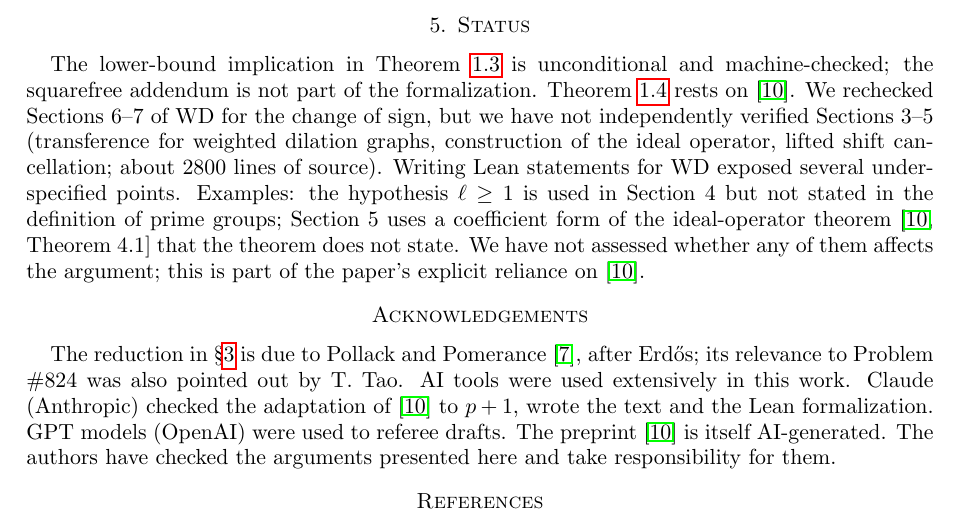
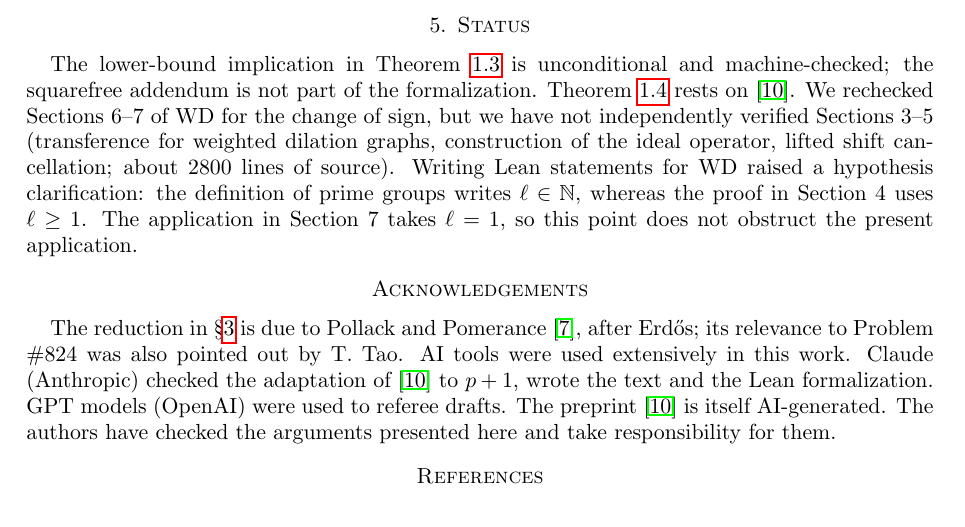
Before and after one commit to daizisheng/erdos-824, a LaTeX paper (paper/erdos824.tex): part of page 4 of 4, cut so that both start at the same text. Compiled offline with pdfLaTeX.

Commit message:
Paper v6: correct the Status paragraph on WD (Theorem 4.1 states the coefficient form; l>=1 is a hypothesis clarification). Fix by zz (BBS #317 reply 2512).
Co-Authored-By: Claude Opus 5.5 <noreply@anthropic.com>
Claude-Session: https://claude.ai/code/session_012rGbhZvbZfTHfaMDCNDTk7

```diff
--- a/paper/erdos824.tex
+++ b/paper/erdos824.tex
@@ -148,7 +148,7 @@ formalizes the lower bound of \Cref{thm:main} (not the squarefree addendum, whic
 
 \section{Status}\label{sec:status}
 
-The lower-bound implication in \Cref{thm:main} is unconditional and machine-checked; the squarefree addendum is not part of the formalization. \Cref{thm:aplus} rests on~\cite{WD}. We rechecked Sections~6--7 of WD for the change of sign, but we have not independently verified Sections~3--5 (transference for weighted dilation graphs, construction of the ideal operator, lifted shift cancellation; about 2800 lines of source). Writing Lean statements for WD exposed several underspecified points. Examples: the hypothesis $\ell\ge1$ is used in Section~4 but not stated in the definition of prime groups; Section~5 uses a coefficient form of the ideal-operator theorem~\cite[Theorem~4.1]{WD} that the theorem does not state. We have not assessed whether any of them affects the argument; this is part of the paper's explicit reliance on~\cite{WD}.
+The lower-bound implication in \Cref{thm:main} is unconditional and machine-checked; the squarefree addendum is not part of the formalization. \Cref{thm:aplus} rests on~\cite{WD}. We rechecked Sections~6--7 of WD for the change of sign, but we have not independently verified Sections~3--5 (transference for weighted dilation graphs, construction of the ideal operator, lifted shift cancellation; about 2800 lines of source). Writing Lean statements for WD raised a hypothesis clarification: the definition of prime groups writes $\ell\in\mathbb N$, whereas the proof in Section~4 uses $\ell\ge1$. The application in Section~7 takes $\ell=1$, so this point does not obstruct the present application.
 
 \section*{Acknowledgements}
 The reduction in \S\ref{sec:reduction} is due to Pollack and Pomerance~\cite{PP16}, after Erd\H{o}s; its relevance to Problem \#824 was also pointed out by T.~Tao. AI tools were used extensively in this work. Claude (Anthropic) checked the adaptation of~\cite{WD} to $p+1$, wrote the text and the Lean formalization. GPT models (OpenAI) were used to referee drafts. The preprint~\cite{WD} is itself AI-generated. The authors have checked the arguments presented here and take responsibility for them.
```
Also changed, not shown: paper/erdos824.pdf.
